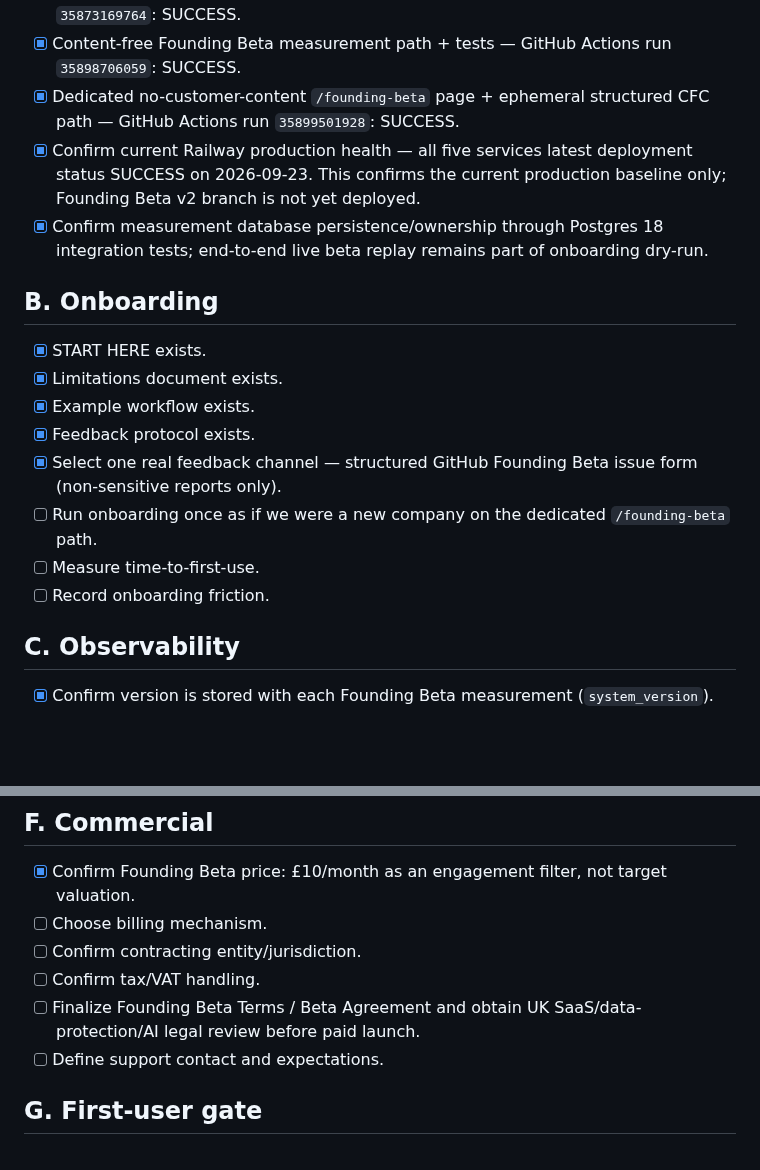
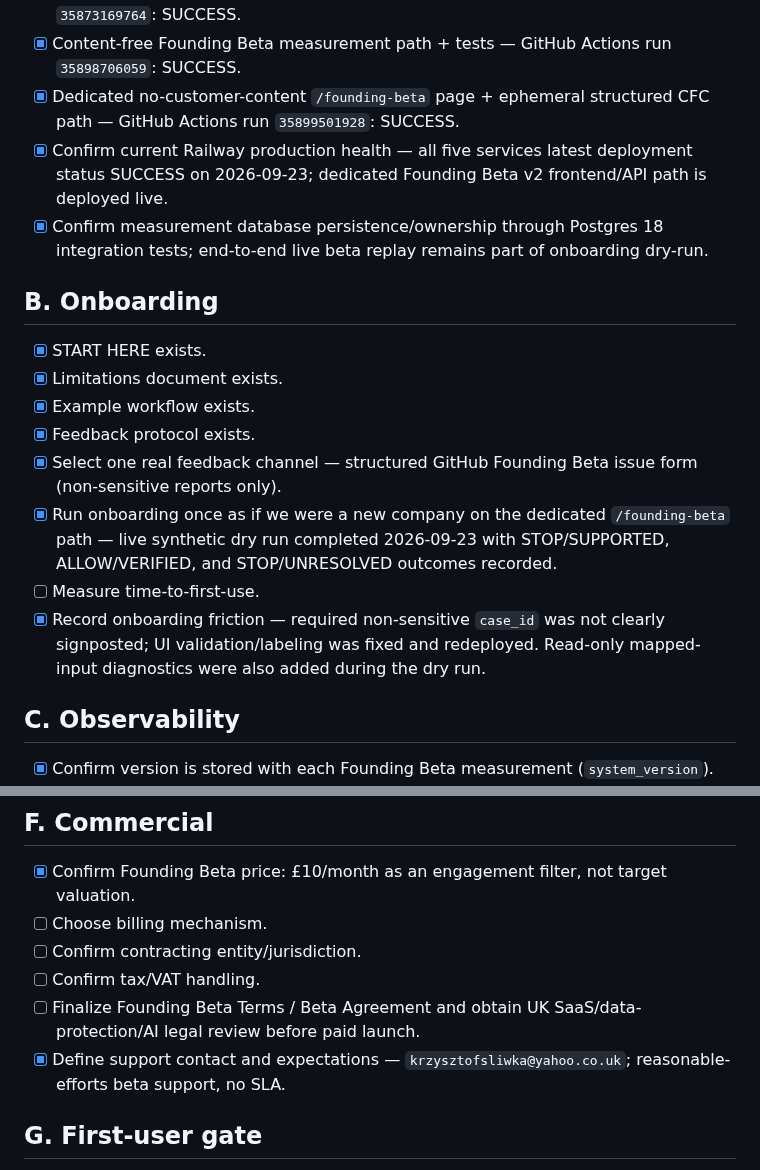
Before and after one commit to iller1/cfc-ai-evaluation, a Markdown page: docs/FOUNDING_BETA_RELEASE_CHECKLIST.md, 2 parts joined by grey strips. Drawn GitHub-style; blank space fills up the shorter version.

Commit message:
docs: record live Founding Beta dry run

```diff
--- a/docs/FOUNDING_BETA_RELEASE_CHECKLIST.md
+++ b/docs/FOUNDING_BETA_RELEASE_CHECKLIST.md
@@ -13,7 +13,7 @@ This checklist converts the working Founding Beta plan into an operational gate.
 - [x] Re-run same suite on Postgres 18 (matching production major) — GitHub Actions run `35873169764`: SUCCESS.
 - [x] Content-free Founding Beta measurement path + tests — GitHub Actions run `35898706059`: SUCCESS.
 - [x] Dedicated no-customer-content `/founding-beta` page + ephemeral structured CFC path — GitHub Actions run `35899501928`: SUCCESS.
-- [x] Confirm current Railway production health — all five services latest deployment status SUCCESS on 2026-09-23. This confirms the current production baseline only; Founding Beta v2 branch is not yet deployed.
+- [x] Confirm current Railway production health — all five services latest deployment status SUCCESS on 2026-09-23; dedicated Founding Beta v2 frontend/API path is deployed live.
 - [x] Confirm measurement database persistence/ownership through Postgres 18 integration tests; end-to-end live beta replay remains part of onboarding dry-run.
 
 ## B. Onboarding
@@ -23,9 +23,9 @@ This checklist converts the working Founding Beta plan into an operational gate.
 - [x] Example workflow exists.
 - [x] Feedback protocol exists.
 - [x] Select one real feedback channel — structured GitHub Founding Beta issue form (non-sensitive reports only).
-- [ ] Run onboarding once as if we were a new company on the dedicated `/founding-beta` path.
+- [x] Run onboarding once as if we were a new company on the dedicated `/founding-beta` path — live synthetic dry run completed 2026-09-23 with STOP/SUPPORTED, ALLOW/VERIFIED, and STOP/UNRESOLVED outcomes recorded.
 - [ ] Measure time-to-first-use.
-- [ ] Record onboarding friction.
+- [x] Record onboarding friction — required non-sensitive `case_id` was not clearly signposted; UI validation/labeling was fixed and redeployed. Read-only mapped-input diagnostics were also added during the dry run.
 
 ## C. Observability
 
@@ -65,7 +65,7 @@ This checklist converts the working Founding Beta plan into an operational gate.
 - [ ] Confirm contracting entity/jurisdiction.
 - [ ] Confirm tax/VAT handling.
 - [ ] Finalize Founding Beta Terms / Beta Agreement and obtain UK SaaS/data-protection/AI legal review before paid launch.
-- [ ] Define support contact and expectations.
+- [x] Define support contact and expectations — `krzysztofsliwka@yahoo.co.uk`; reasonable-efforts beta support, no SLA.
 
 ## G. First-user gate
 
```
